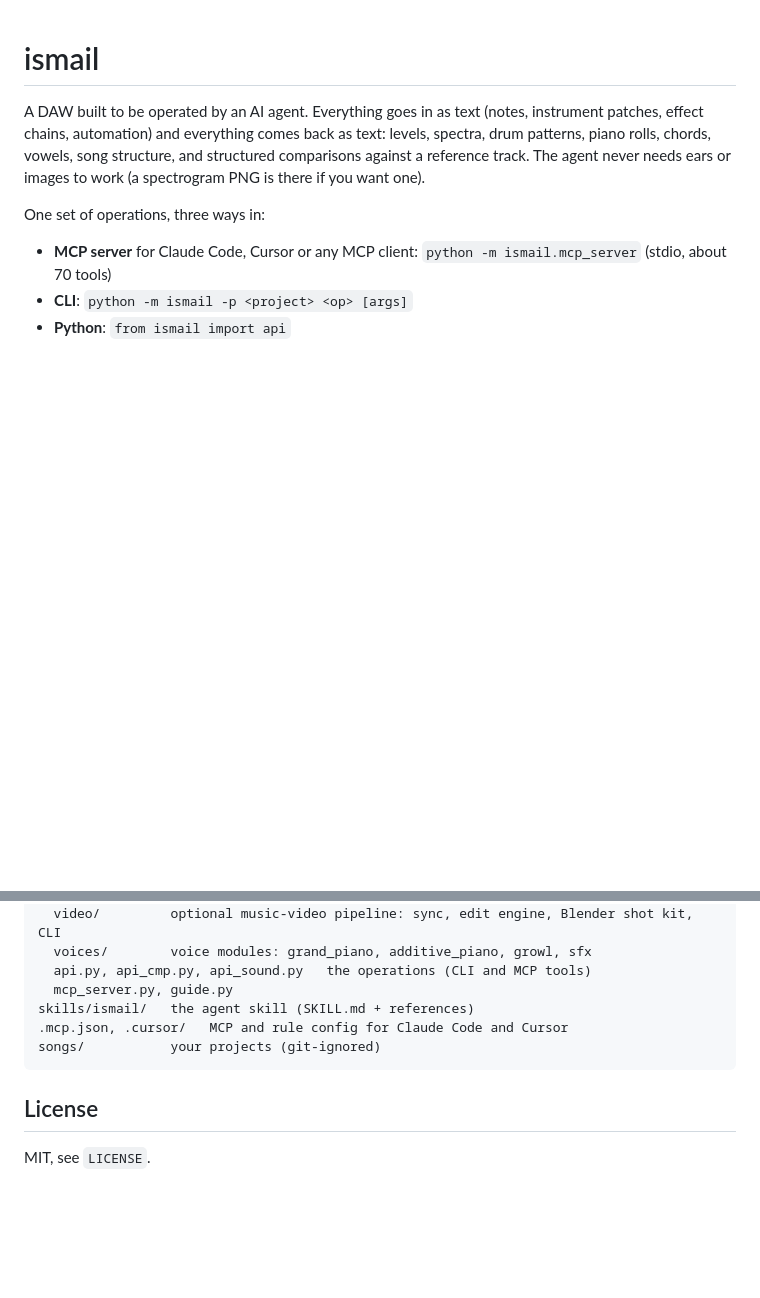
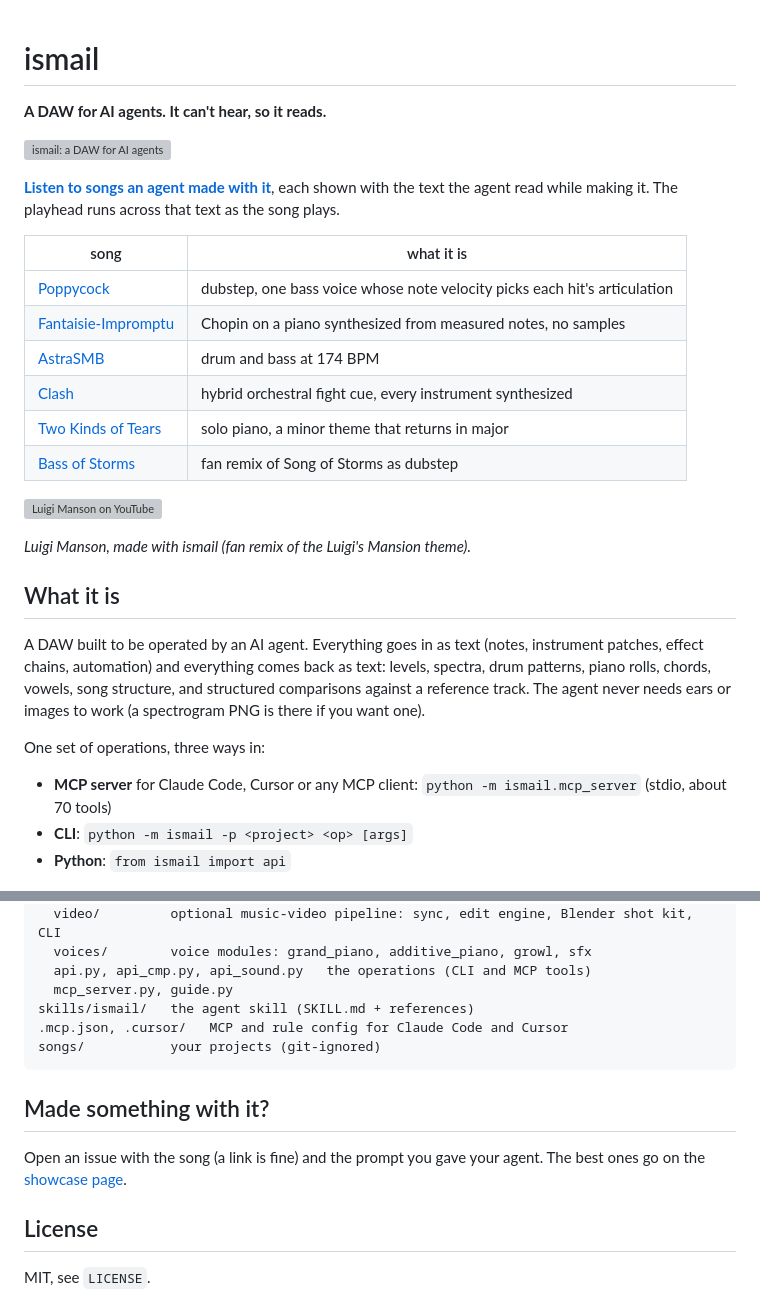
Before and after one commit to eddiehavila/ismail, a Markdown page: README.md, 2 parts joined by grey strips. Drawn GitHub-style; blank space fills up the shorter version; grey boxes are pictures that could not be loaded.

Commit message:
README: lead with the showcase page, songs table and the Luigi Manson video

````diff
--- a/README.md
+++ b/README.md
@@ -1,4 +1,25 @@
 # ismail
+
+**A DAW for AI agents. It can't hear, so it reads.**
+
+[![ismail: a DAW for AI agents](https://newsbubbles.github.io/ismail/social.png)](https://newsbubbles.github.io/ismail/)
+
+**[Listen to songs an agent made with it](https://newsbubbles.github.io/ismail/)**, each shown with the text the agent read while making it. The playhead runs across that text as the song plays.
+
+| song | what it is |
+|---|---|
+| [Poppycock](https://newsbubbles.github.io/ismail/#poppycock) | dubstep, one bass voice whose note velocity picks each hit's articulation |
+| [Fantaisie-Impromptu](https://newsbubbles.github.io/ismail/#fantaisie) | Chopin on a piano synthesized from measured notes, no samples |
+| [AstraSMB](https://newsbubbles.github.io/ismail/#astrasmb) | drum and bass at 174 BPM |
+| [Clash](https://newsbubbles.github.io/ismail/#clash) | hybrid orchestral fight cue, every instrument synthesized |
+| [Two Kinds of Tears](https://newsbubbles.github.io/ismail/#tears) | solo piano, a minor theme that returns in major |
+| [Bass of Storms](https://newsbubbles.github.io/ismail/#bassofstorms) | fan remix of Song of Storms as dubstep |
+
+[![Luigi Manson on YouTube](https://i.ytimg.com/vi/ZzT1T9GUoRo/hqdefault.jpg)](https://www.youtube.com/watch?v=ZzT1T9GUoRo)
+
+*Luigi Manson, made with ismail (fan remix of the Luigi's Mansion theme).*
+
+## What it is
 
 A DAW built to be operated by an AI agent. Everything goes in as text (notes, instrument patches, effect chains, automation) and everything comes back as text: levels, spectra, drum patterns, piano rolls, chords, vowels, song structure, and structured comparisons against a reference track. The agent never needs ears or images to work (a spectrogram PNG is there if you want one).
 
@@ -195,6 +216,10 @@ skills/ismail/   the agent skill (SKILL.md + references)
 songs/           your projects (git-ignored)
 ```
 
+## Made something with it?
+
+Open an issue with the song (a link is fine) and the prompt you gave your agent. The best ones go on the [showcase page](https://newsbubbles.github.io/ismail/).
+
 ## License
 
 MIT, see `LICENSE`.
````
